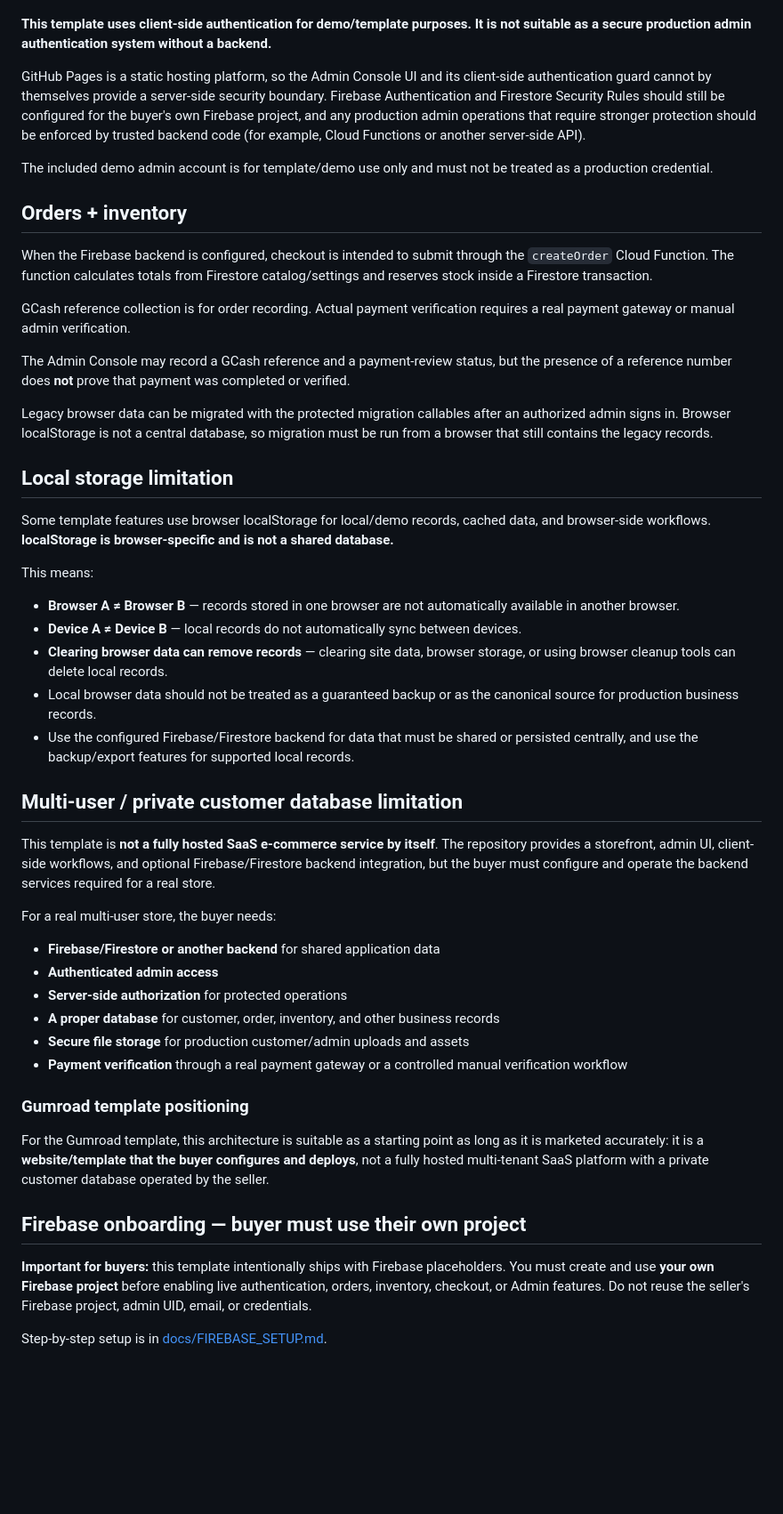
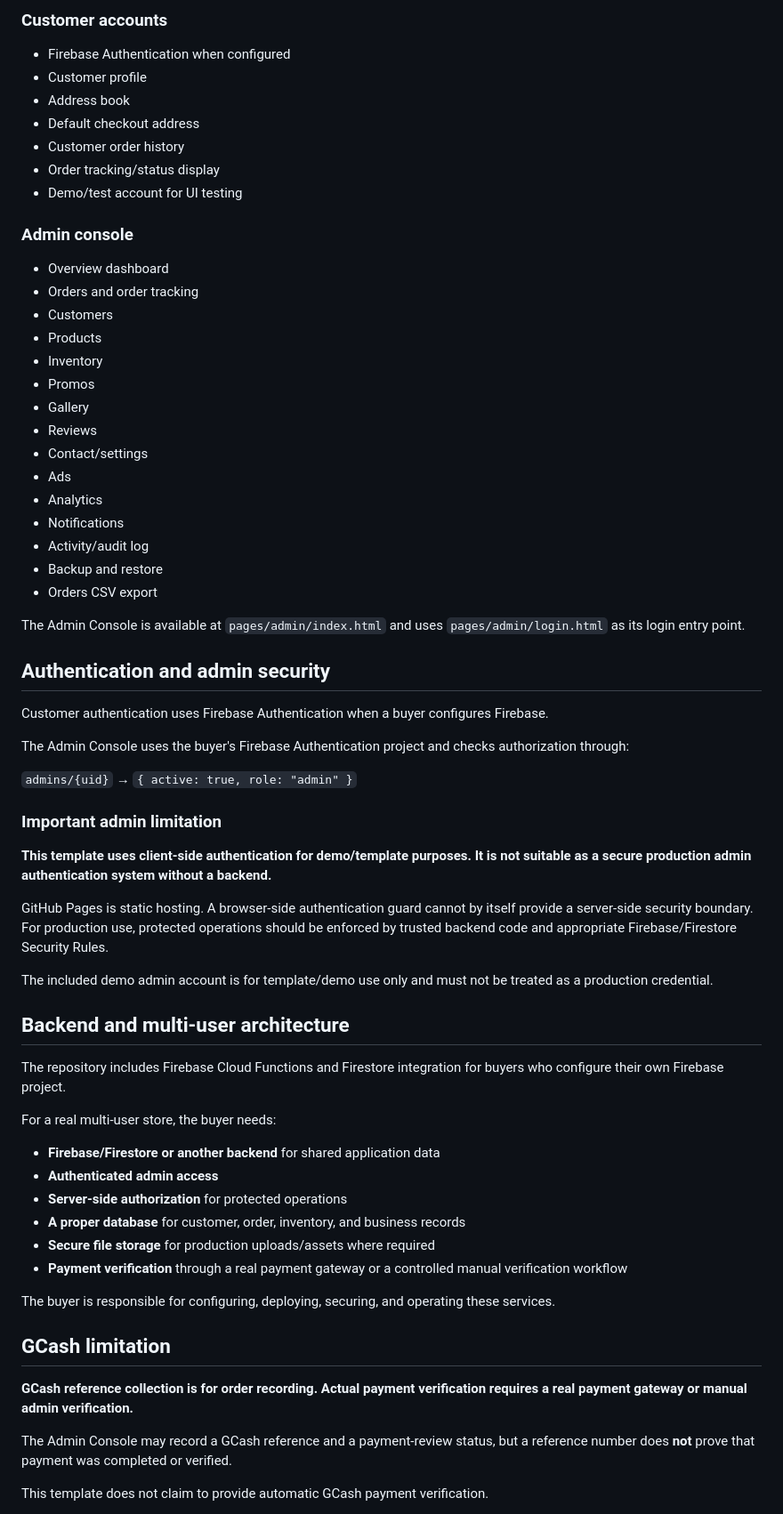
Before and after one commit to tubalrr/Kapeng-Barako, a Markdown page: README.md, the part around one of its changes. Shown at 89% size. Drawn GitHub-style; blank space fills up the shorter version.

Commit message:
Rewrite README to match current repository architecture

```diff
--- a/README.md
+++ b/README.md
@@ -26,52 +57,69 @@ Customer authentication uses Firebase Authentication. The Admin Console uses the
+### Customer accounts
+
+- Firebase Authentication when configured
+- Customer profile
+- Address book
+- Default checkout address
+- Customer order history
+- Order tracking/status display
+- Demo/test account for UI testing
+
+### Admin console
+
+- Overview dashboard
+- Orders and order tracking
+- Customers
+- Products
+- Inventory
+- Promos
+- Gallery
+- Reviews
+- Contact/settings
+- Ads
+- Analytics
+- Notifications
+- Activity/audit log
+- Backup and restore
+- Orders CSV export
+
+The Admin Console is available at `pages/admin/index.html` and uses `pages/admin/login.html` as its login entry point.
+
+## Authentication and admin security
+
+Customer authentication uses Firebase Authentication when a buyer configures Firebase.
+
+The Admin Console uses the buyer's Firebase Authentication project and checks authorization through:
+
+`admins/{uid}` → `{ active: true, role: "admin" }`
+
+### Important admin limitation
 
 **This template uses client-side authentication for demo/template purposes. It is not suitable as a secure production admin authentication system without a backend.**
 
-GitHub Pages is a static hosting platform, so the Admin Console UI and its client-side authentication guard cannot by themselves provide a server-side security boundary. Firebase Authentication and Firestore Security Rules should still be configured for the buyer's own Firebase project, and any production admin operations that require stronger protection should be enforced by trusted backend code (for example, Cloud Functions or another server-side API).
+GitHub Pages is static hosting. A browser-side authentication guard cannot by itself provide a server-side security boundary. For production use, protected operations should be enforced by trusted backend code and appropriate Firebase/Firestore Security Rules.
 
 The included demo admin account is for template/demo use only and must not be treated as a production credential.
 
-## Orders + inventory
+## Backend and multi-user architecture
 
-When the Firebase backend is configured, checkout is intended to submit through the `createOrder` Cloud Function. The function calculates totals from Firestore catalog/settings and reserves stock inside a Firestore transaction.
-
-GCash reference collection is for order recording. Actual payment verification requires a real payment gateway or manual admin verification.
-
-The Admin Console may record a GCash reference and a payment-review status, but the presence of a reference number does **not** prove that payment was completed or verified.
-
-Legacy browser data can be migrated with the protected migration callables after an authorized admin signs in. Browser localStorage is not a central database, so migration must be run from a browser that still contains the legacy records.
-
-## Local storage limitation
-
-Some template features use browser localStorage for local/demo records, cached data, and browser-side workflows. **localStorage is browser-specific and is not a shared database.**
-
-This means:
-
-- **Browser A ≠ Browser B** — records stored in one browser are not automatically available in another browser.
-- **Device A ≠ Device B** — local records do not automatically sync between devices.
-- **Clearing browser data can remove records** — clearing site data, browser storage, or using browser cleanup tools can delete local records.
-- Local browser data should not be treated as a guaranteed backup or as the canonical source for production business records.
-- Use the configured Firebase/Firestore backend for data that must be shared or persisted centrally, and use the backup/export features for supported local records.
-
-## Multi-user / private customer database limitation
-
-This template is **not a fully hosted SaaS e-commerce service by itself**. The repository provides a storefront, admin UI, client-side workflows, and optional Firebase/Firestore backend integration, but the buyer must configure and operate the backend services required for a real store.
+The repository includes Firebase Cloud Functions and Firestore integration for buyers who configure their own Firebase project.
 
 For a real multi-user store, the buyer needs:
 
 - **Firebase/Firestore or another backend** for shared application data
 - **Authenticated admin access**
 - **Server-side authorization** for protected operations
-- **A proper database** for customer, order, inventory, and other business records
-- **Secure file storage** for production customer/admin uploads and assets
+- **A proper database** for customer, order, inventory, and business records
+- **Secure file storage** for production uploads/assets where required
 - **Payment verification** through a real payment gateway or a controlled manual verification workflow
 
-### Gumroad template positioning
+The buyer is responsible for configuring, deploying, securing, and operating these services.
 
-For the Gumroad template, this architecture is suitable as a starting point as long as it is marketed accurately: it is a **website/template that the buyer configures and deploys**, not a fully hosted multi-tenant SaaS platform with a private customer database operated by the seller.
+## GCash limitation
 
-## Firebase onboarding — buyer must use their own project
+**GCash reference collection is for order recording. Actual payment verification requires a real payment gateway or manual admin verification.**
 
-**Important for buyers:** this template intentionally ships with Firebase placeholders. You must create and use **your own Firebase project** before enabling live authentication, orders, inventory, checkout, or Admin features. Do not reuse the seller's Firebase project, admin UID, email, or credentials.
+The Admin Console may record a GCash reference and a payment-review status, but a reference number does **not** prove that payment was completed or verified.
 
-Step-by-step setup is in [docs/FIREBASE_SETUP.md](docs/FIREBASE_SETUP.md).
+This template does not claim to provide automatic GCash payment verification.
 
```
Also changed, not shown: other parts of README.md (+182 -21 lines).
